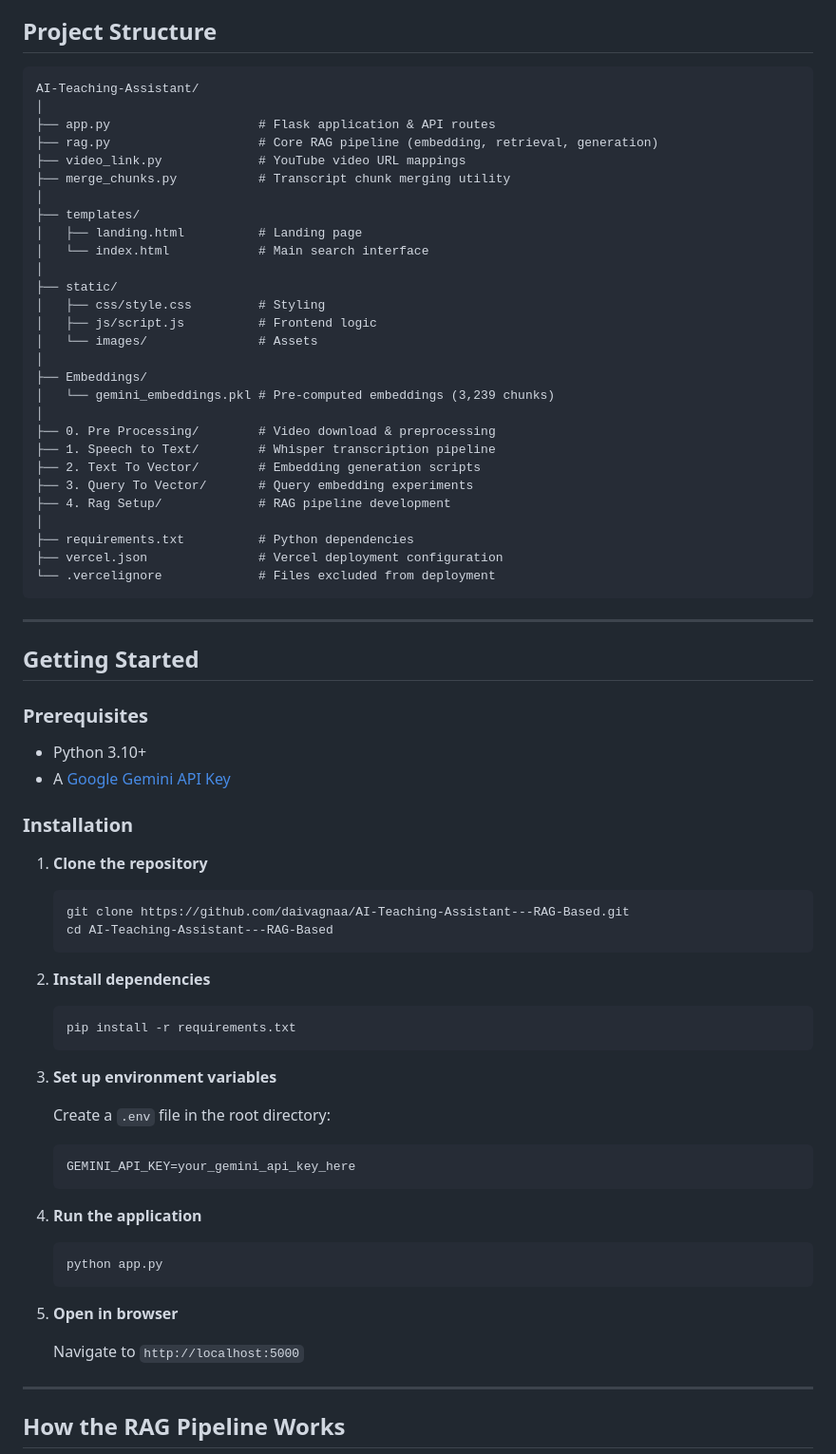
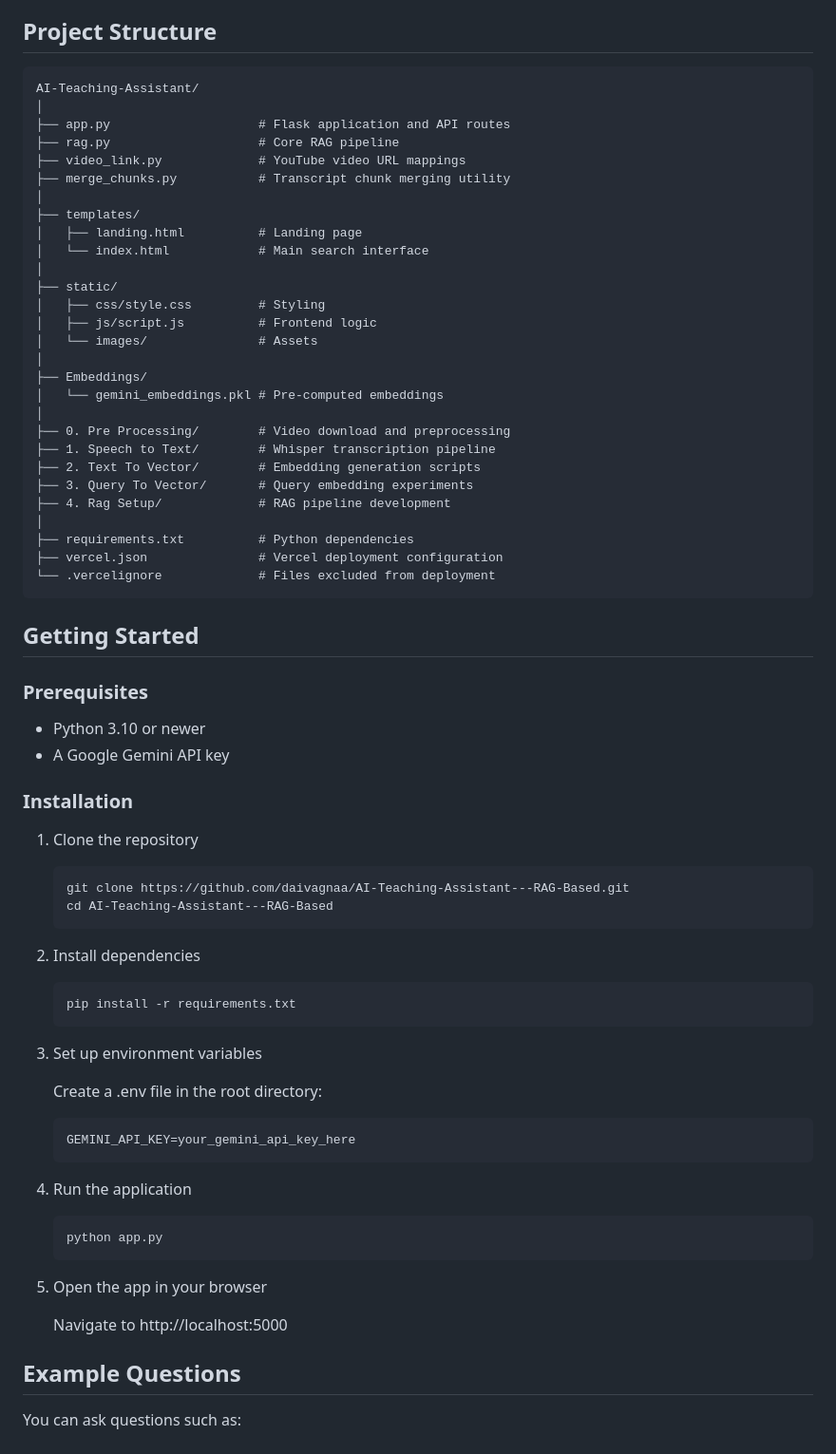
Before and after one commit to daivagnaa/AI-Teaching-Assistant---RAG-Based, a Markdown page: README.md, the part around one of its changes. Shown at 95% size. Rendered like a GitHub page.

````diff
--- a/README.md
+++ b/README.md
@@ -97,11 +73,11 @@ This AI Teaching Assistant uses **semantic search** over lecture transcripts. In
 
 ## Project Structure
 
-```
+```text
 AI-Teaching-Assistant/
 │
-├── app.py                    # Flask application & API routes
-├── rag.py                    # Core RAG pipeline (embedding, retrieval, generation)
+├── app.py                    # Flask application and API routes
+├── rag.py                    # Core RAG pipeline
 ├── video_link.py             # YouTube video URL mappings
 ├── merge_chunks.py           # Transcript chunk merging utility
 │
@@ -115,9 +91,9 @@ AI-Teaching-Assistant/
 │   └── images/               # Assets
 │
 ├── Embeddings/
-│   └── gemini_embeddings.pkl # Pre-computed embeddings (3,239 chunks)
+│   └── gemini_embeddings.pkl # Pre-computed embeddings
 │
-├── 0. Pre Processing/        # Video download & preprocessing
+├── 0. Pre Processing/        # Video download and preprocessing
 ├── 1. Speech to Text/        # Whisper transcription pipeline
 ├── 2. Text To Vector/        # Embedding generation scripts
 ├── 3. Query To Vector/       # Query embedding experiments
@@ -128,49 +104,47 @@ AI-Teaching-Assistant/
 └── .vercelignore             # Files excluded from deployment
 ```
 
----
-
 ## Getting Started
 
 ### Prerequisites
 
-- Python 3.10+
-- A [Google Gemini API Key](https://aistudio.google.com/apikey)
+- Python 3.10 or newer
+- A Google Gemini API key
 
 ### Installation
 
-1. **Clone the repository**
+1. Clone the repository
 
    ```bash
    git clone https://github.com/daivagnaa/AI-Teaching-Assistant---RAG-Based.git
    cd AI-Teaching-Assistant---RAG-Based
    ```
 
-2. **Install dependencies**
+2. Install dependencies
 
    ```bash
    pip install -r requirements.txt
    ```
 
-3. **Set up environment variables**
+3. Set up environment variables
 
-   Create a `.env` file in the root directory:
+   Create a .env file in the root directory:
 
    ```env
    GEMINI_API_KEY=your_gemini_api_key_here
    ```
 
-4. **Run the application**
+4. Run the application
 
    ```bash
    python app.py
    ```
 
-5. **Open in browser**
+5. Open the app in your browser
 
-   Navigate to `http://localhost:5000`
+   Navigate to http://localhost:5000
 
----
+## Example Questions
 
-## How the RAG Pipeline Works
+You can ask questions such as:
 
````
Also changed, not shown: other parts of README.md (+50 -137 lines).
